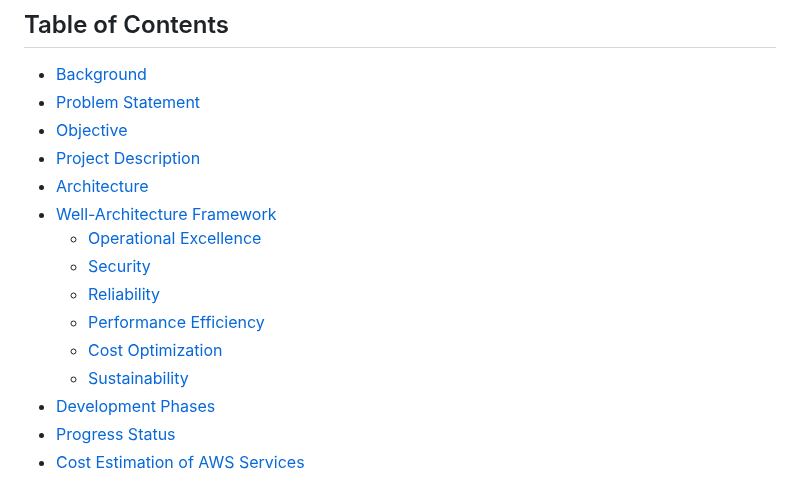
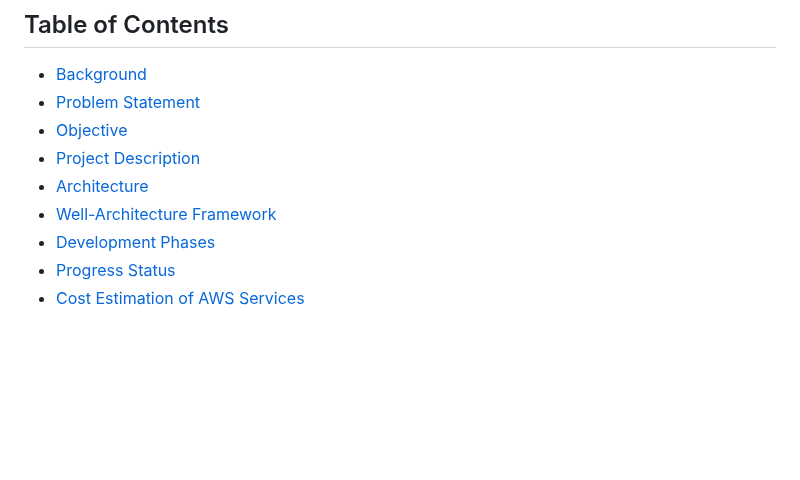
Before and after one commit to shaficse/CloudPlusNetwork, a Markdown page: README.md, the part around the change. GitHub-like rendering; blank space fills up the shorter version.

```diff
--- a/README.md
+++ b/README.md
@@ -9,12 +9,6 @@ In the realm of cloud computing, AWS stands as a pivotal platform for deploying
 - [Project Description](#project-description)
 - [Architecture](#architecture)
 - [Well-Architecture Framework](#well-architecture-framework)
-  - [Operational Excellence](#operational-excellence)
-  - [Security](#security)
-  - [Reliability](#reliability)
-  - [Performance Efficiency](#performance-efficiency)
-  - [Cost Optimization](#cost-optimization)
-  - [Sustainability](#sustainability)
 - [Development Phases](#development-phases)
 - [Progress Status](#progress-status)
 - [Cost Estimation of AWS Services](#cost-estimation-of-aws-services)
```
